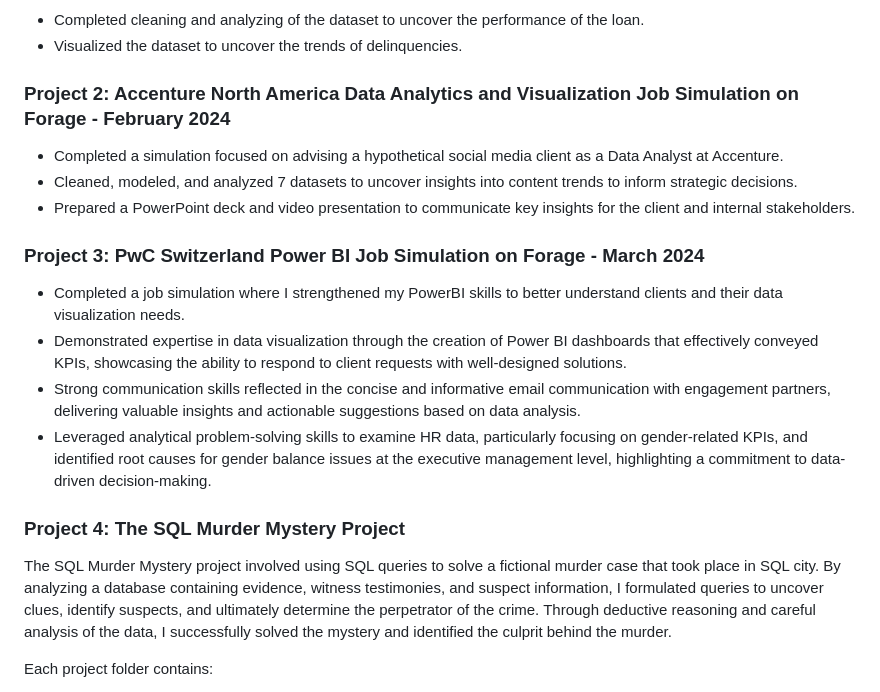
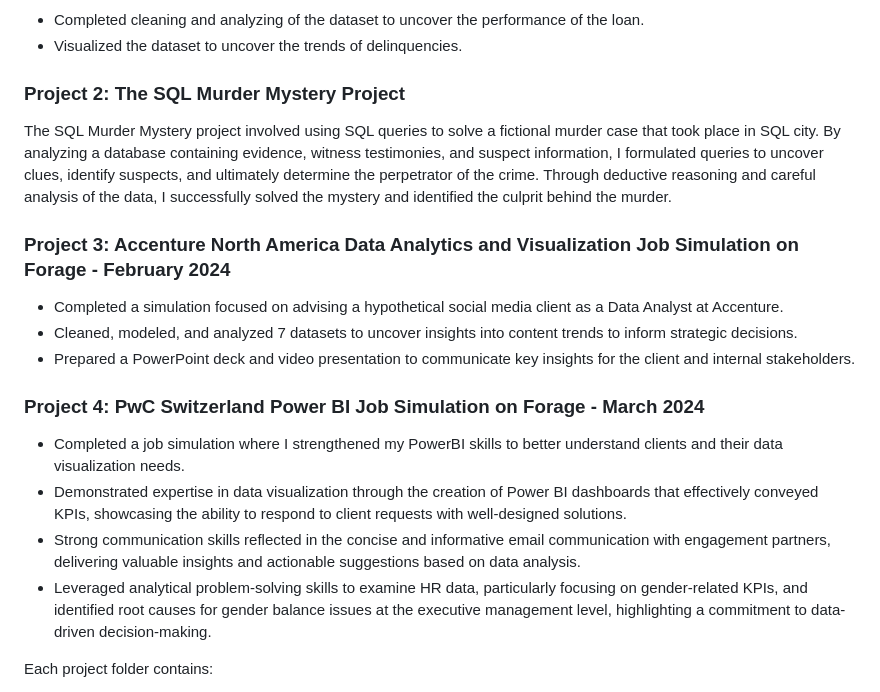
Before and after one commit to PonzhiAghan/Data-Analytics-Portfolio, a Markdown page: README.md, the part around the change. GitHub-like rendering.

Commit message:
Update README.md
Rearranged

```diff
--- a/README.md
+++ b/README.md
@@ -12,22 +12,23 @@ Welcome to my data analysis portfolio! This repository showcases a collection of
 - Completed cleaning and analyzing of the dataset to uncover the performance of the loan.
 - Visualized the dataset to uncover the trends of delinquencies.
 
-### Project 2: Accenture North America Data Analytics and Visualization Job Simulation on Forage - February 2024
+### Project 2: The SQL Murder Mystery Project
+
+The SQL Murder Mystery project involved using SQL queries to solve a fictional murder case that took place in SQL city. By analyzing a database containing evidence, witness testimonies, and suspect information, I formulated queries to uncover clues, identify suspects, and ultimately determine the perpetrator of the crime. Through deductive reasoning and careful analysis of the data, I successfully solved the mystery and identified the culprit behind the murder.
+
+### Project 3: Accenture North America Data Analytics and Visualization Job Simulation on Forage - February 2024
 
 - Completed a simulation focused on advising a hypothetical social media client as a Data Analyst at Accenture.
 - Cleaned, modeled, and analyzed 7 datasets to uncover insights into content trends to inform strategic decisions.
 - Prepared a PowerPoint deck and video presentation to communicate key insights for the client and internal stakeholders.
 
-### Project 3: PwC Switzerland Power BI Job Simulation on Forage - March 2024
+
+### Project 4: PwC Switzerland Power BI Job Simulation on Forage - March 2024
 
 - Completed a job simulation where I strengthened my PowerBI skills to better understand clients and their data visualization needs.
 - Demonstrated expertise in data visualization through the creation of Power BI dashboards that effectively conveyed KPIs, showcasing the ability to respond to client requests with well-designed solutions.
 - Strong communication skills reflected in the concise and informative email communication with engagement partners, delivering valuable insights and actionable suggestions based on data analysis.
 - Leveraged analytical problem-solving skills to examine HR data, particularly focusing on gender-related KPIs, and identified root causes for gender balance issues at the executive management level, highlighting a commitment to data-driven decision-making.
-
-### Project 4: The SQL Murder Mystery Project
-
-The SQL Murder Mystery project involved using SQL queries to solve a fictional murder case that took place in SQL city. By analyzing a database containing evidence, witness testimonies, and suspect information, I formulated queries to uncover clues, identify suspects, and ultimately determine the perpetrator of the crime. Through deductive reasoning and careful analysis of the data, I successfully solved the mystery and identified the culprit behind the murder.
 
 Each project folder contains:
 
```
